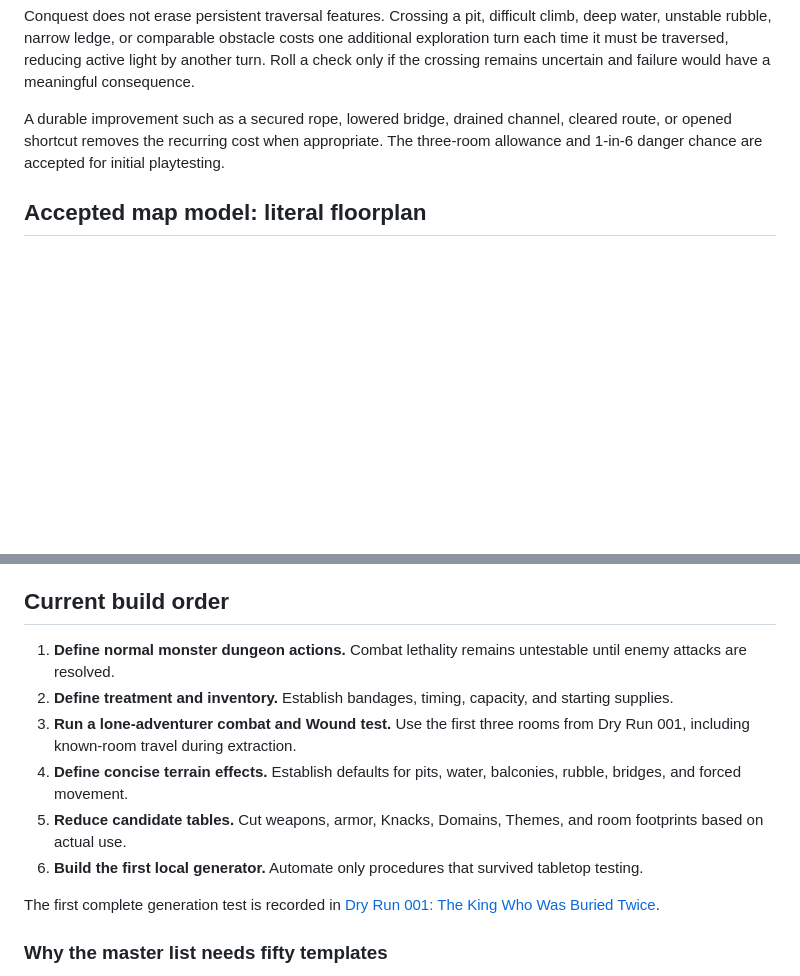
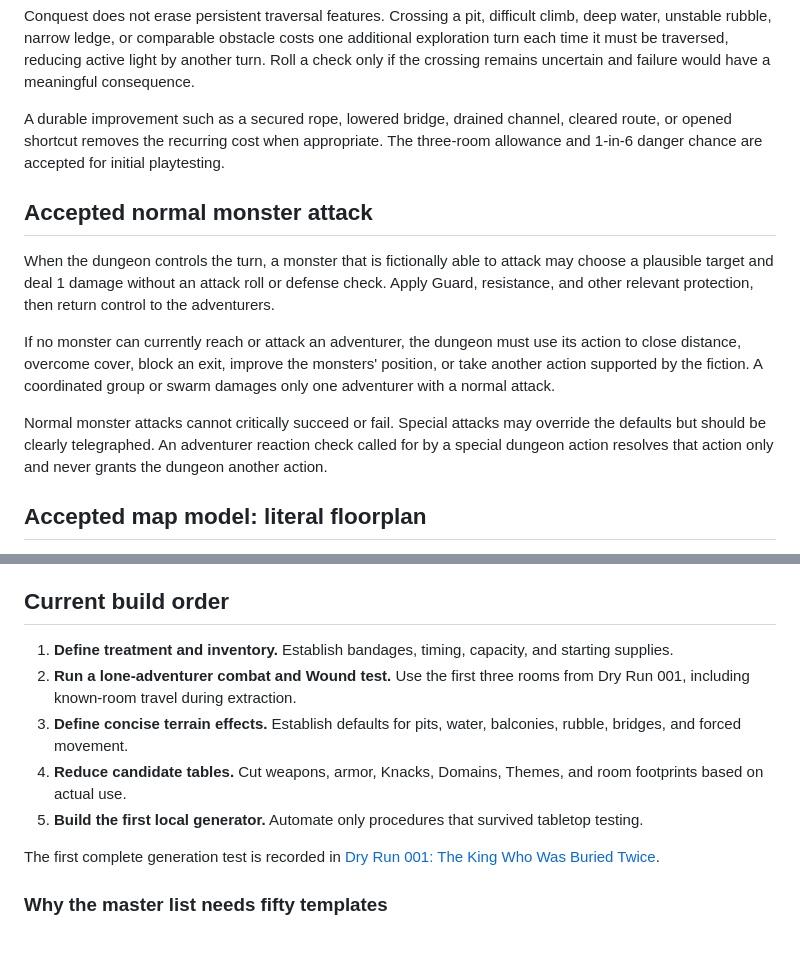
Before and after one commit to nathanabercrombie/simple-dungeon-crawler, a Markdown page: docs/dungeon-generation/README.md, 2 parts joined by grey strips. Drawn GitHub-style; blank space fills up the shorter version.

```diff
--- a/docs/dungeon-generation/README.md
+++ b/docs/dungeon-generation/README.md
@@ -21,6 +21,14 @@ Movement also stops when the party reaches an unconquered room or a room that is
 Conquest does not erase persistent traversal features. Crossing a pit, difficult climb, deep water, unstable rubble, narrow ledge, or comparable obstacle costs one additional exploration turn each time it must be traversed, reducing active light by another turn. Roll a check only if the crossing remains uncertain and failure would have a meaningful consequence.
 
 A durable improvement such as a secured rope, lowered bridge, drained channel, cleared route, or opened shortcut removes the recurring cost when appropriate. The three-room allowance and 1-in-6 danger chance are accepted for initial playtesting.
+
+## Accepted normal monster attack
+
+When the dungeon controls the turn, a monster that is fictionally able to attack may choose a plausible target and deal 1 damage without an attack roll or defense check. Apply Guard, resistance, and other relevant protection, then return control to the adventurers.
+
+If no monster can currently reach or attack an adventurer, the dungeon must use its action to close distance, overcome cover, block an exit, improve the monsters' position, or take another action supported by the fiction. A coordinated group or swarm damages only one adventurer with a normal attack.
+
+Normal monster attacks cannot critically succeed or fail. Special attacks may override the defaults but should be clearly telegraphed. An adventurer reaction check called for by a special dungeon action resolves that action only and never grants the dungeon another action.
 
 ## Accepted map model: literal floorplan
 
@@ -381,12 +389,11 @@ The content procedure still needs tables that make this combination fast during
 
 ## Current build order
 
-1. **Define normal monster dungeon actions.** Combat lethality remains untestable until enemy attacks are resolved.
-2. **Define treatment and inventory.** Establish bandages, timing, capacity, and starting supplies.
-3. **Run a lone-adventurer combat and Wound test.** Use the first three rooms from Dry Run 001, including known-room travel during extraction.
-4. **Define concise terrain effects.** Establish defaults for pits, water, balconies, rubble, bridges, and forced movement.
-5. **Reduce candidate tables.** Cut weapons, armor, Knacks, Domains, Themes, and room footprints based on actual use.
-6. **Build the first local generator.** Automate only procedures that survived tabletop testing.
+1. **Define treatment and inventory.** Establish bandages, timing, capacity, and starting supplies.
+2. **Run a lone-adventurer combat and Wound test.** Use the first three rooms from Dry Run 001, including known-room travel during extraction.
+3. **Define concise terrain effects.** Establish defaults for pits, water, balconies, rubble, bridges, and forced movement.
+4. **Reduce candidate tables.** Cut weapons, armor, Knacks, Domains, Themes, and room footprints based on actual use.
+5. **Build the first local generator.** Automate only procedures that survived tabletop testing.
 
 The first complete generation test is recorded in [Dry Run 001: The King Who Was Buried Twice](../playtests/001-haunted-tomb/README.md).
 
```
Also changed, not shown: docs/decisions/README.md (+12 -0 lines), docs/design/README.md (+18 -1 lines).
